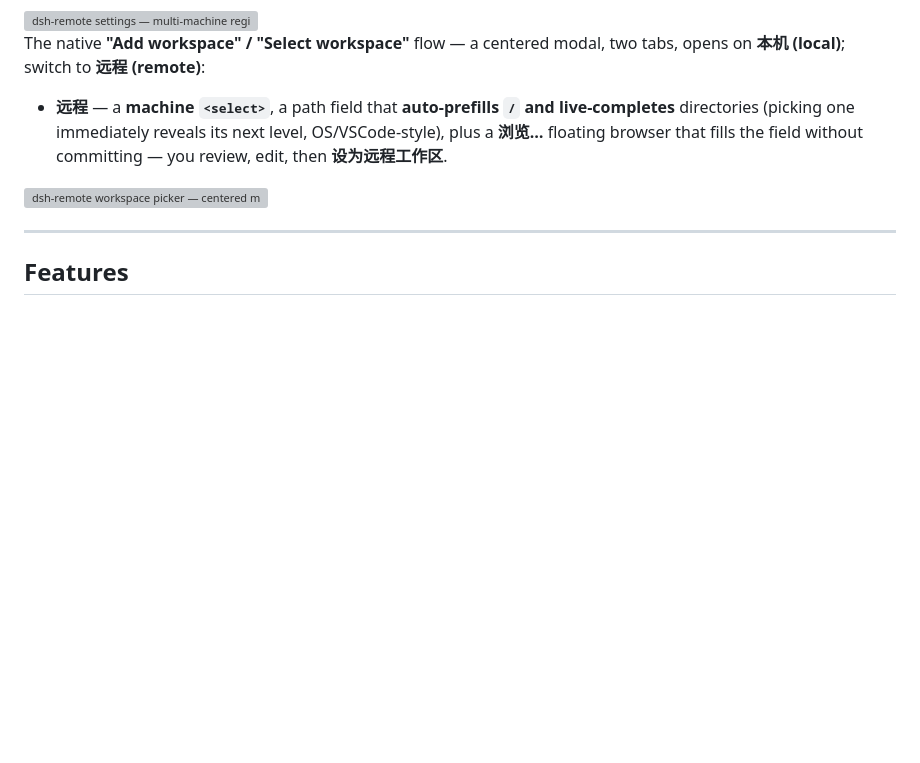
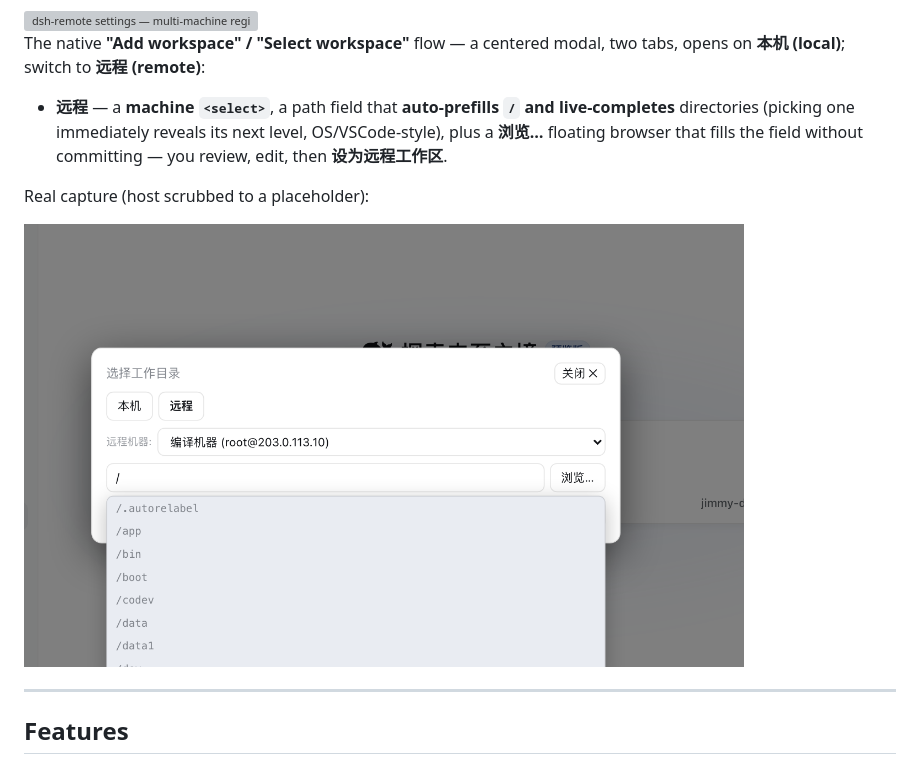
Before and after one commit to flymysql/dsh-remote, a Markdown page: README.md, the part around the change. GitHub-like rendering; pictures changed too: docs/ui-picker-panel.png (added); blank space fills up the shorter version; grey boxes are pictures that could not be loaded.

```diff
--- a/README.md
+++ b/README.md
@@ -20,7 +20,9 @@ The native **"Add workspace" / "Select workspace"** flow — a centered modal, t
 
 - **远程** — a **machine `<select>`**, a path field that **auto-prefills `/` and live-completes** directories (picking one immediately reveals its next level, OS/VSCode-style), plus a **浏览…** floating browser that fills the field without committing — you review, edit, then **设为远程工作区**.
 
-<img src="https://raw.githubusercontent.com/flymysql/dsh-remote/main/docs/ui-picker.svg" alt="dsh-remote workspace picker — centered modal; 本机 (local) tab by default; 远程 machine → prefilled root path + autocomplete" width="720"/>
+Real capture (host scrubbed to a placeholder):
+
+<img src="https://raw.githubusercontent.com/flymysql/dsh-remote/main/docs/ui-picker-panel.png" alt="dsh-remote workspace picker — real dialog; 本机 (local) tab; 远程 machine select + prefilled root path + autocomplete" width="720"/>
 
 ---
 
```
Also changed, not shown: README.zh.md (+3 -1 lines).
